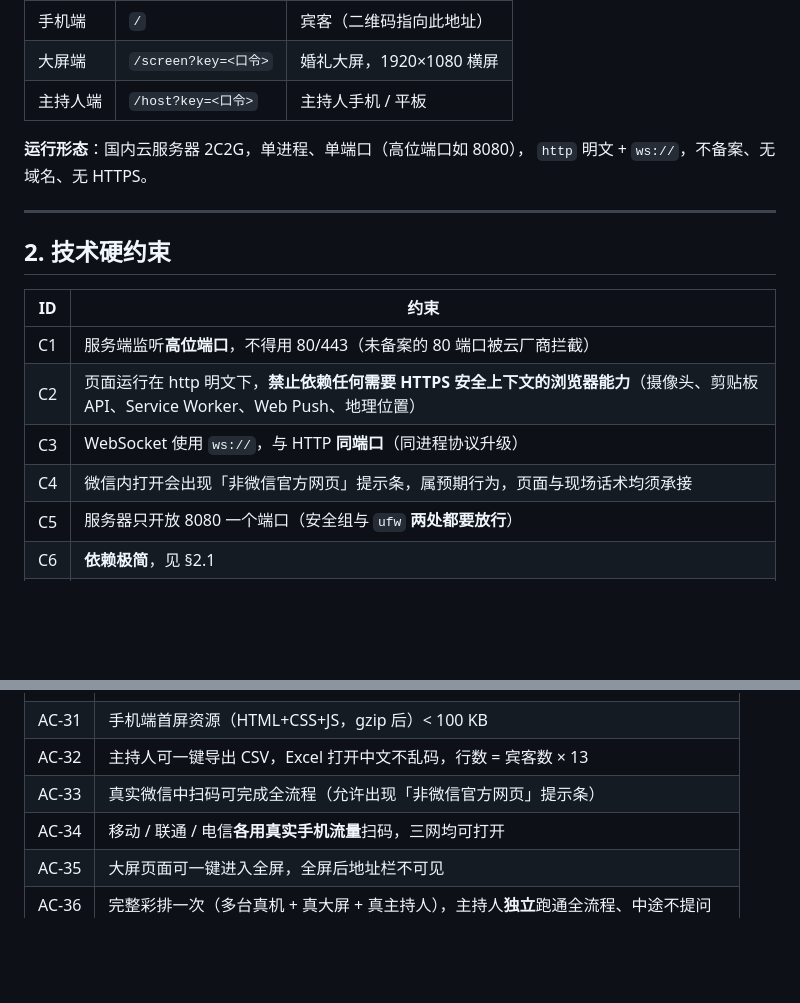
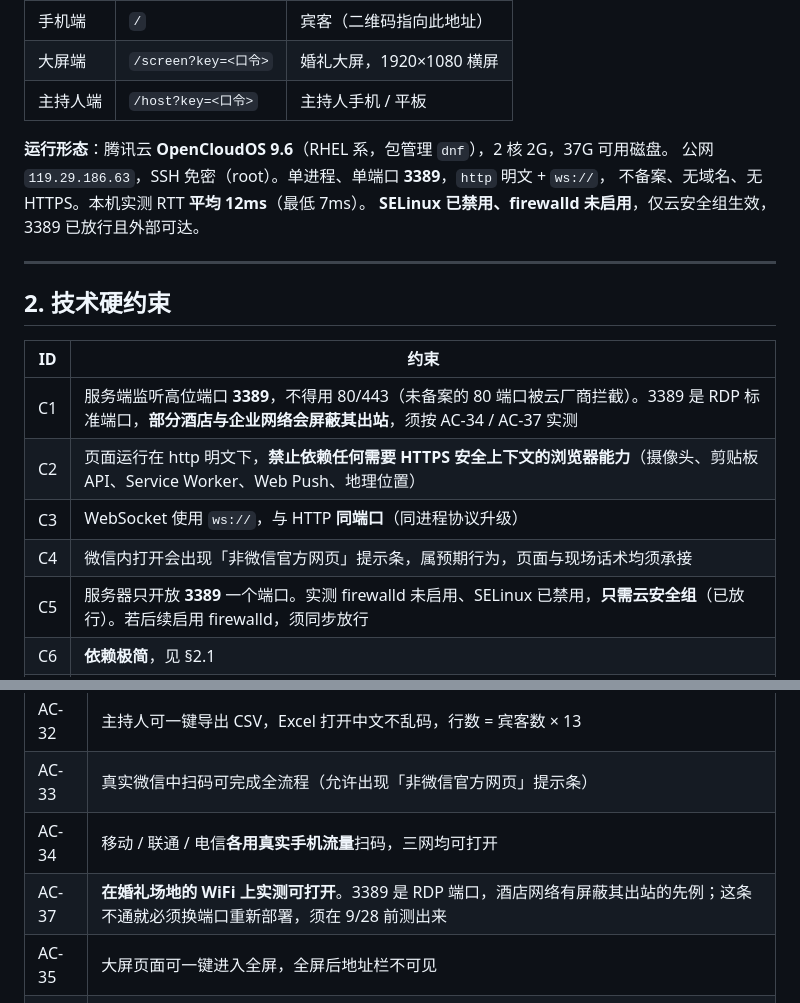
Before and after one commit to QiuXin-Mking/wedding-games, a Markdown page: docs/01-需求与验收标准.md, 2 parts joined by grey strips. GitHub-like rendering; blank space fills up the shorter version.

```diff
--- a/docs/01-需求与验收标准.md
+++ b/docs/01-需求与验收标准.md
@@ -18,8 +18,10 @@
 | 大屏端 | `/screen?key=<口令>` | 婚礼大屏，1920×1080 横屏 |
 | 主持人端 | `/host?key=<口令>` | 主持人手机 / 平板 |
 
-**运行形态**：国内云服务器 2C2G，单进程、单端口（高位端口如 8080），
-`http` 明文 + `ws://`，不备案、无域名、无 HTTPS。
+**运行形态**：腾讯云 **OpenCloudOS 9.6**（RHEL 系，包管理 `dnf`），2 核 2G，37G 可用磁盘。
+公网 `119.29.186.63`，SSH 免密（root）。单进程、单端口 **3389**，`http` 明文 + `ws://`，
+不备案、无域名、无 HTTPS。本机实测 RTT **平均 12ms**（最低 7ms）。
+**SELinux 已禁用、firewalld 未启用**，仅云安全组生效，3389 已放行且外部可达。
 
 ---
 
@@ -27,11 +29,11 @@
 
 | ID | 约束 |
 |----|------|
-| C1 | 服务端监听**高位端口**，不得用 80/443（未备案的 80 端口被云厂商拦截） |
+| C1 | 服务端监听高位端口 **3389**，不得用 80/443（未备案的 80 端口被云厂商拦截）。3389 是 RDP 标准端口，**部分酒店与企业网络会屏蔽其出站**，须按 AC-34 / AC-37 实测 |
 | C2 | 页面运行在 http 明文下，**禁止依赖任何需要 HTTPS 安全上下文的浏览器能力**（摄像头、剪贴板 API、Service Worker、Web Push、地理位置） |
 | C3 | WebSocket 使用 `ws://`，与 HTTP **同端口**（同进程协议升级） |
 | C4 | 微信内打开会出现「非微信官方网页」提示条，属预期行为，页面与现场话术均须承接 |
-| C5 | 服务器只开放 8080 一个端口（安全组与 `ufw` **两处都要放行**） |
+| C5 | 服务器只开放 **3389** 一个端口。实测 firewalld 未启用、SELinux 已禁用，**只需云安全组**（已放行）。若后续启用 firewalld，须同步放行 |
 | C6 | **依赖极简**，见 §2.1 |
 | **C7** | **仓库为 public**（https://github.com/QiuXin-Mking/wedding-games）。新人的题目属新人自己的信息，已决定**随仓库公开提交**；但 `data/`（事件日志，含 400 位宾客的昵称与成绩）是**他人的数据、未经其同意**，必须始终在 `.gitignore` 中，绝不入库 |
 
@@ -266,6 +275,7 @@ IDLE --host:start--> READY --host:next--> ASKING --(超时/全员已答)--> REVE
 | AC-32 | 主持人可一键导出 CSV，Excel 打开中文不乱码，行数 = 宾客数 × 13 |
 | AC-33 | 真实微信中扫码可完成全流程（允许出现「非微信官方网页」提示条） |
 | AC-34 | 移动 / 联通 / 电信**各用真实手机流量**扫码，三网均可打开 |
+| AC-37 | **在婚礼场地的 WiFi 上实测可打开**。3389 是 RDP 端口，酒店网络有屏蔽其出站的先例；这条不通就必须换端口重新部署，须在 9/28 前测出来 |
 | AC-35 | 大屏页面可一键进入全屏，全屏后地址栏不可见 |
 | AC-36 | 完整彩排一次（多台真机 + 真大屏 + 真主持人），主持人**独立**跑通全流程、中途不提问 |
 
```
Also changed, not shown: other parts of docs/01-需求与验收标准.md (+16 -9 lines).
